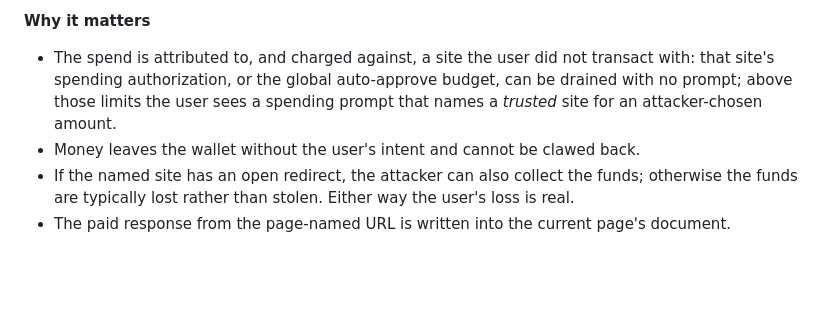
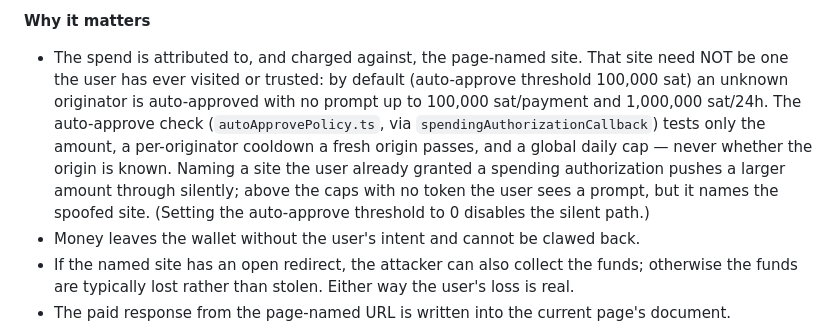
Before and after one commit to BOLT-Association/ChainBrowsers, a Markdown page: docs/issues/bsv-browser-402-originator.ADVISORY-DRAFT.md, the part around the change. Drawn GitHub-style; blank space fills up the shorter version.

Commit message:
402 issue: no prior trust needed for the silent path (make explicit)
Auto-approve approves an unknown originator up to the caps; prior trust only
raises the ceiling. State it in the impact table and the advisory draft.

Co-Authored-By: Claude Opus 4.8 <noreply@anthropic.com>
Claude-Session: https://claude.ai/code/session_01S4SLgtdnY6gHEXNT2goJ2B

```diff
--- a/docs/issues/bsv-browser-402-originator.ADVISORY-DRAFT.md
+++ b/docs/issues/bsv-browser-402-originator.ADVISORY-DRAFT.md
@@ -37,9 +37,14 @@ without the named site ever requesting payment.
 
 **Why it matters**
 
-- The spend is attributed to, and charged against, a site the user did not transact with: that site's
-  spending authorization, or the global auto-approve budget, can be drained with no prompt; above those
-  limits the user sees a spending prompt that names a *trusted* site for an attacker-chosen amount.
+- The spend is attributed to, and charged against, the page-named site. That site need NOT be one the
+  user has ever visited or trusted: by default (auto-approve threshold 100,000 sat) an unknown
+  originator is auto-approved with no prompt up to 100,000 sat/payment and 1,000,000 sat/24h. The
+  auto-approve check (`autoApprovePolicy.ts`, via `spendingAuthorizationCallback`) tests only the
+  amount, a per-originator cooldown a fresh origin passes, and a global daily cap — never whether the
+  origin is known. Naming a site the user already granted a spending authorization pushes a larger
+  amount through silently; above the caps with no token the user sees a prompt, but it names the
+  spoofed site. (Setting the auto-approve threshold to 0 disables the silent path.)
 - Money leaves the wallet without the user's intent and cannot be clawed back.
 - If the named site has an open redirect, the attacker can also collect the funds; otherwise the funds
   are typically lost rather than stolen. Either way the user's loss is real.
```
Also changed, not shown: docs/issues/bsv-browser-402-originator.md (+1 -1 lines).
